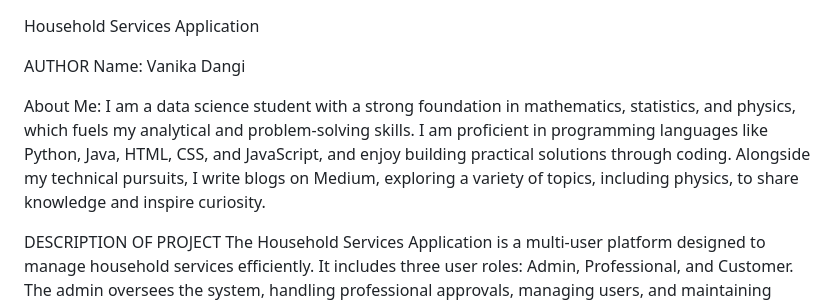
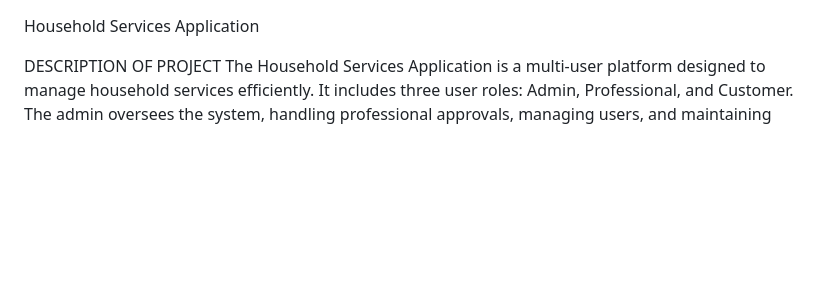
Before and after one commit to vanika02/HouseholdApp, a Markdown page: README.md, the part around the change. Rendered like a GitHub page; blank space fills up the shorter version.

```diff
--- a/README.md
+++ b/README.md
@@ -1,11 +1,5 @@
 Household Services Application
 
-AUTHOR
-Name: Vanika Dangi
-
-
-About Me:
-I am a data science student with a strong foundation in mathematics, statistics, and physics, which fuels my analytical and problem-solving skills. I am proficient in programming languages like Python, Java, HTML, CSS, and JavaScript, and enjoy building practical solutions through coding. Alongside my technical pursuits, I write blogs on Medium, exploring a variety of topics, including physics, to share knowledge and inspire curiosity.
 
 DESCRIPTION OF PROJECT
 The Household Services Application is a multi-user platform designed to manage household services efficiently. It includes three user roles: Admin, Professional, and Customer. The admin oversees the system, handling professional approvals, managing users, and maintaining service-related data. Professionals sign up to offer one service, and their applications require admin approval. Customers register to book available services. The system also features visual analytics, like bar and pie charts, to display ratings and service requests, providing actionable insights for stakeholders.
```
